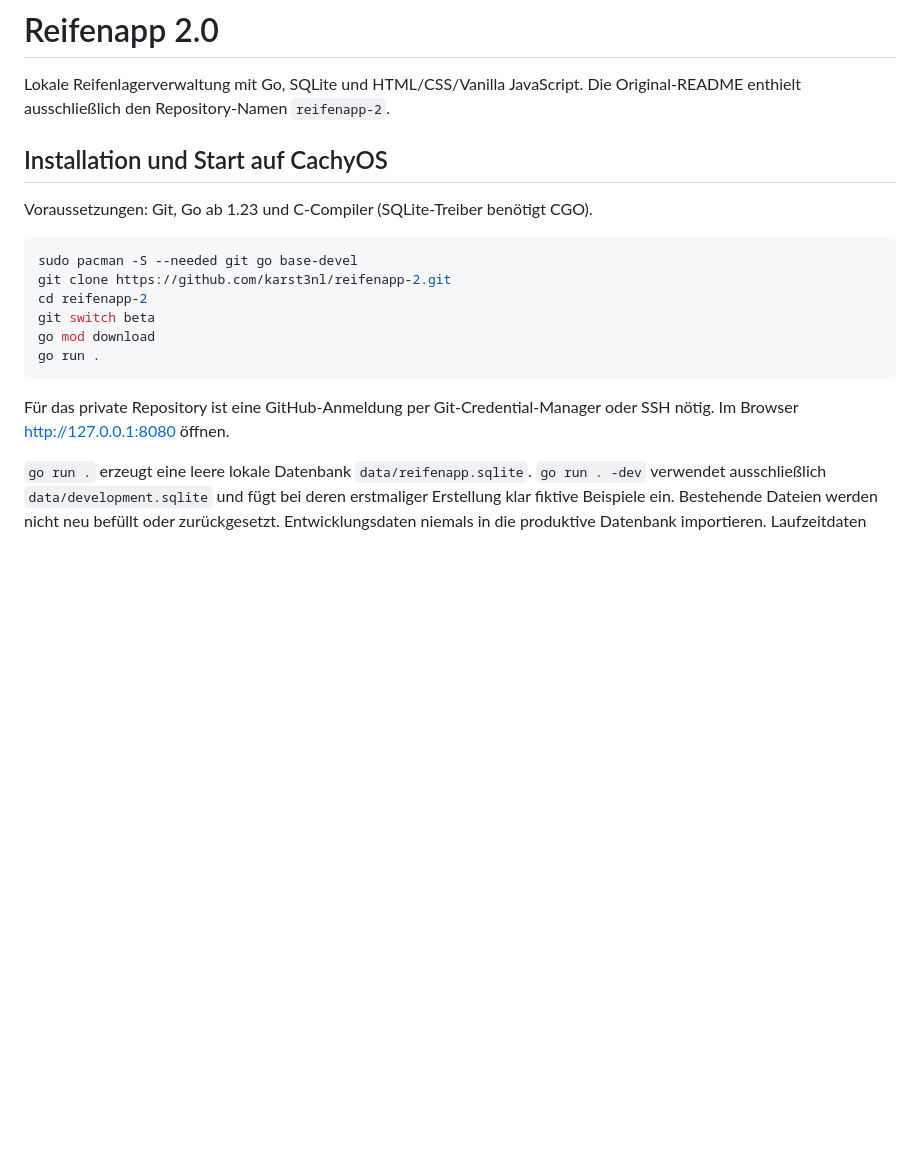
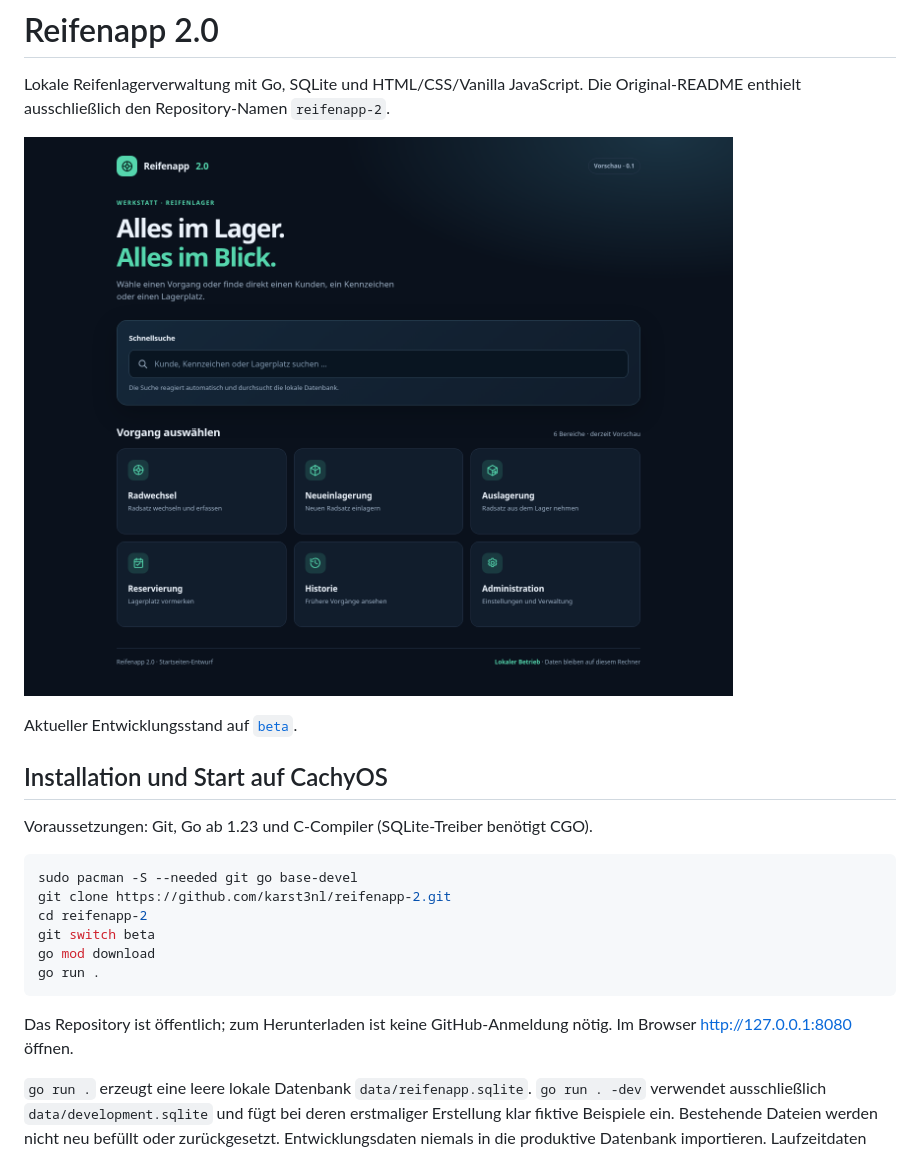
Before and after one commit to karst3nl/reifenapp-2, a Markdown page: README.md, the part around the change. Rendered like a GitHub page; pictures changed too: docs/images/startseite.png (added); blank space fills up the shorter version.

Commit message:
docs: show current homepage screenshot and public clone instructions

````diff
--- a/README.md
+++ b/README.md
@@ -2,6 +2,10 @@
 
 Lokale Reifenlagerverwaltung mit Go, SQLite und HTML/CSS/Vanilla JavaScript.
 Die Original-README enthielt ausschließlich den Repository-Namen `reifenapp-2`.
+
+![Aktuelle Startseite der Reifenapp](docs/images/startseite.png)
+
+Aktueller Entwicklungsstand auf [`beta`](https://github.com/karst3nl/reifenapp-2/tree/beta).
 
 ## Installation und Start auf CachyOS
 
@@ -16,8 +20,8 @@ go mod download
 go run .
 ```
 
-Für das private Repository ist eine GitHub-Anmeldung per Git-Credential-Manager
-oder SSH nötig. Im Browser http://127.0.0.1:8080 öffnen.
+Das Repository ist öffentlich; zum Herunterladen ist keine GitHub-Anmeldung nötig.
+Im Browser http://127.0.0.1:8080 öffnen.
 
 `go run .` erzeugt eine leere lokale Datenbank `data/reifenapp.sqlite`.
 `go run . -dev` verwendet ausschließlich `data/development.sqlite` und fügt
````
